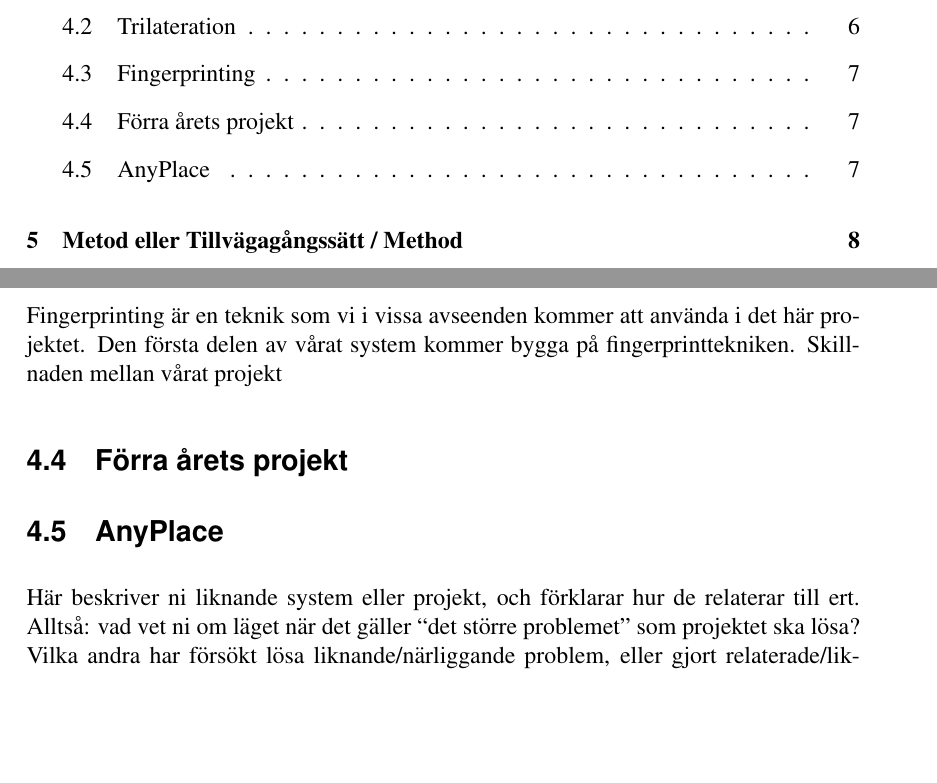
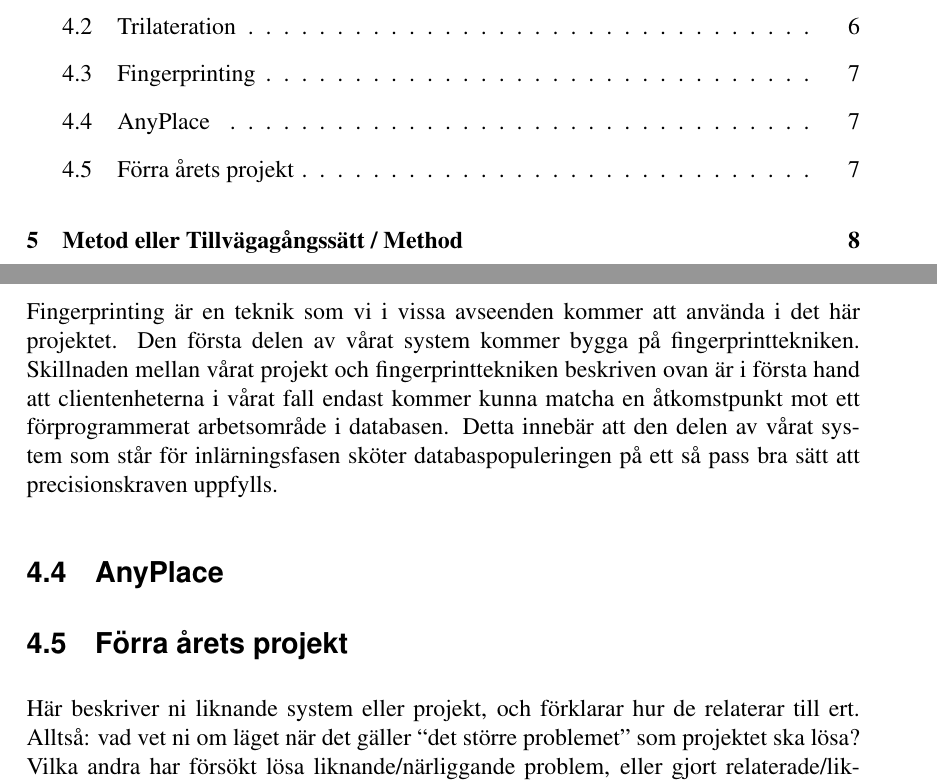
Before and after one commit to AlexanderBacklund/BachelorProject18, a LaTeX paper (report/rapportutkast.tex): two parts of pages 4 and 12 of 26, joined at a grey line, cut so that both start at the same text, the shorter picture padded with empty space. Compiled offline with pdfLaTeX.

Commit message:
rel snart snart klart

```diff
--- a/report/rapportutkast.tex
+++ b/report/rapportutkast.tex
@@ -260,9 +260,10 @@ Då en enhets position ska bestämmas mäter enheten signalstyrkan och jämför
 Binghao Li m. fl. understryker att trots att fingerprinting är en vanlig och accepterad metod i system för inomhuspositionering finns det vissa problem .\cite{IP1}
 Ett problem som benämns består i ju högre den önskvärda precisionen är ju tätare bör referenspunkterna vara. Då detta innebär fler referenspunkter leder detta till en längre inlärningsfas. Ett annat faktum är att med utförligare mätningar i varje referenspunkt kommer precisionen öka. Problemet som uppstår med utförligare mätningar är att detta leder till ökad inlärningstid, större databas och längre beräkningstider för clientenheten.\cite{IP1}
 
-Fingerprinting är en teknik som vi i vissa avseenden kommer att använda i det här projektet. Den första delen av vårat system kommer bygga på fingerprinttekniken. Skillnaden mellan vårat projekt
+Fingerprinting är en teknik som vi i vissa avseenden kommer att använda i det här projektet. Den första delen av vårat system kommer bygga på fingerprinttekniken. Skillnaden mellan vårat projekt och fingerprinttekniken beskriven ovan är i första hand att clientenheterna i vårat fall endast kommer kunna matcha en åtkomstpunkt mot ett förprogrammerat arbetsområde i databasen. Detta innebär att den delen av vårat system som står för inlärningsfasen sköter databaspopuleringen på ett så pass bra sätt att precisionskraven uppfylls.
+\subsection{AnyPlace}
+
 \subsection{Förra årets projekt}
-\subsection{AnyPlace}
 
 
 
```
Also changed, not shown: report/refs.bib (+5 -0 lines).
